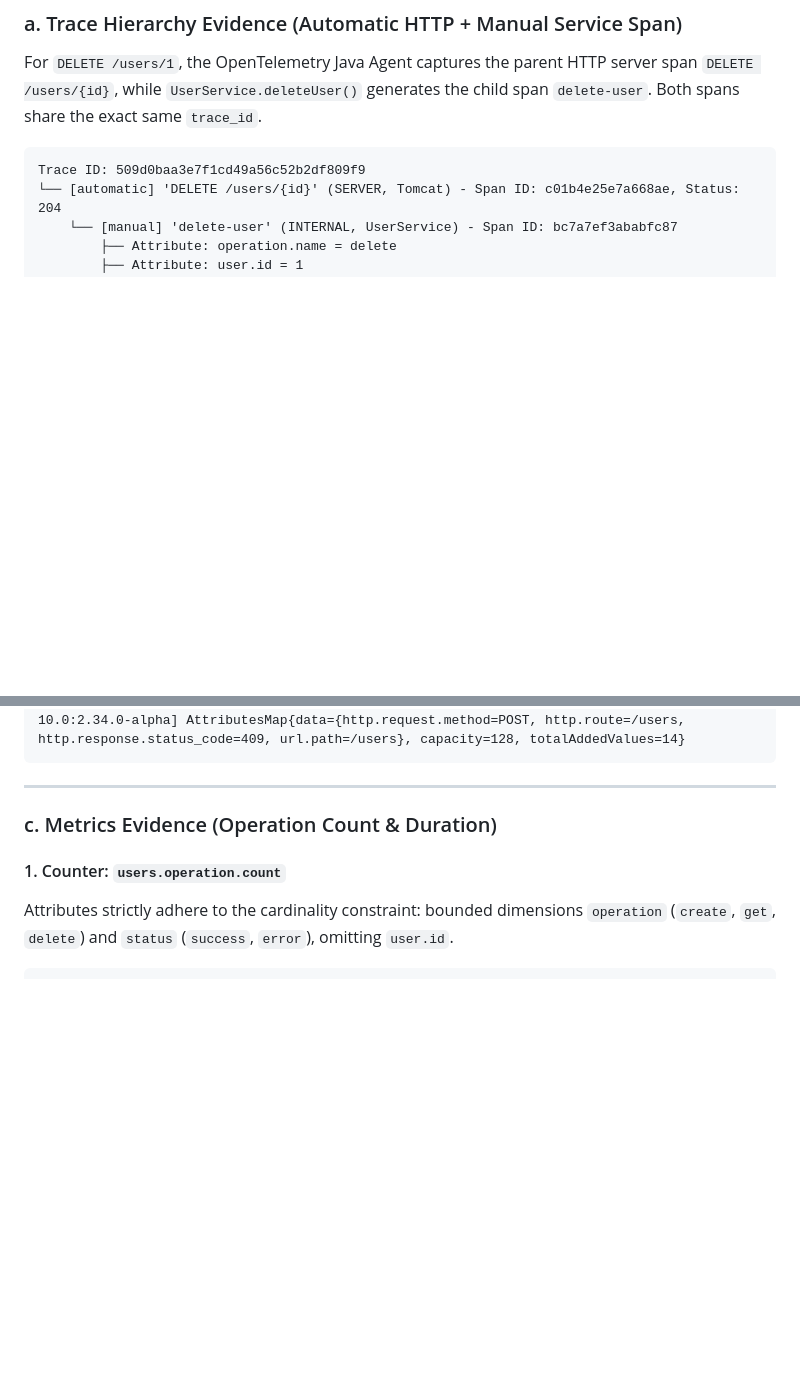
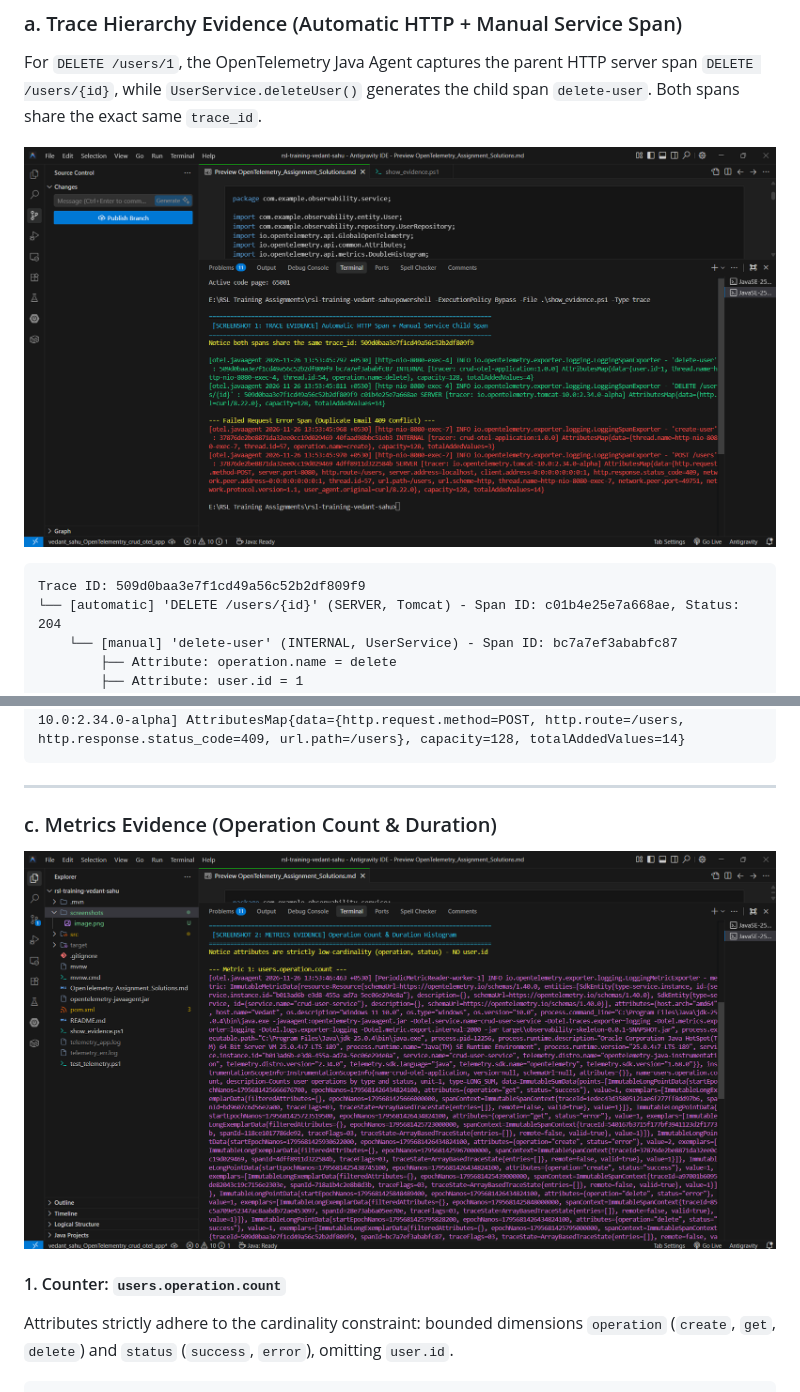
Before and after one commit to rsl-vedantSahu/rsl-training-vedant-sahu, a Markdown page: OpenTelemetry_Assignment_Solutions.md, 2 parts joined by grey strips. Drawn GitHub-style; pictures changed too: screenshots/image1.png (added), screenshots/image2.png (added); blank space fills up the shorter version.

Commit message:
Task 6: Add screenshots directory and link evidence in solutions documentation

````diff
--- a/OpenTelemetry_Assignment_Solutions.md
+++ b/OpenTelemetry_Assignment_Solutions.md
@@ -235,6 +235,8 @@ logging.pattern.level=%5p [trace_id=%X{trace_id} span_id=%X{span_id}]
 ### a. Trace Hierarchy Evidence (Automatic HTTP + Manual Service Span)
 For `DELETE /users/1`, the OpenTelemetry Java Agent captures the parent HTTP server span `DELETE /users/{id}`, while `UserService.deleteUser()` generates the child span `delete-user`. Both spans share the exact same `trace_id`.
 
+![Screenshot 1: Trace Evidence](screenshots/image1.png)
+
 ```
 Trace ID: 509d0baa3e7f1cd49a56c52b2df809f9
 └── [automatic] 'DELETE /users/{id}' (SERVER, Tomcat) - Span ID: c01b4e25e7a668ae, Status: 204
@@ -283,6 +285,8 @@ Trace ID: 37876de2be8871da32ee0cc19d029469
 
 ### c. Metrics Evidence (Operation Count & Duration)
 
+![Screenshot 2: Metrics Evidence](screenshots/image2.png)
+
 #### 1. Counter: `users.operation.count`
 Attributes strictly adhere to the cardinality constraint: bounded dimensions `operation` (`create`, `get`, `delete`) and `status` (`success`, `error`), omitting `user.id`.
 
````
Also changed, not shown: other parts of OpenTelemetry_Assignment_Solutions.md (+2 -0 lines), screenshots/README.md (added, +9 -0 lines), screenshots/image3.png (added).
